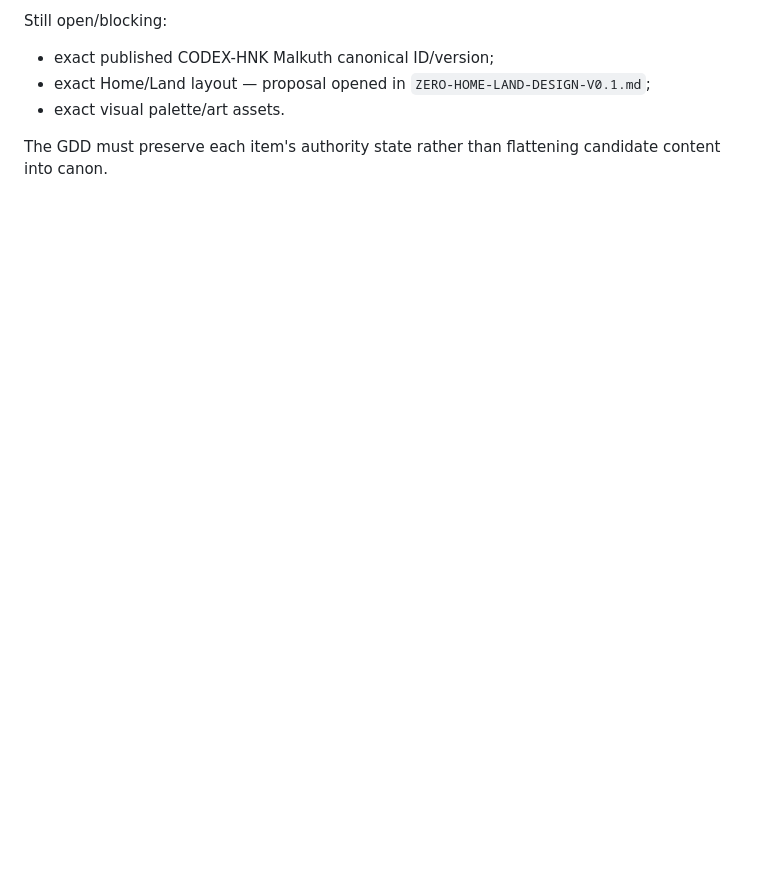
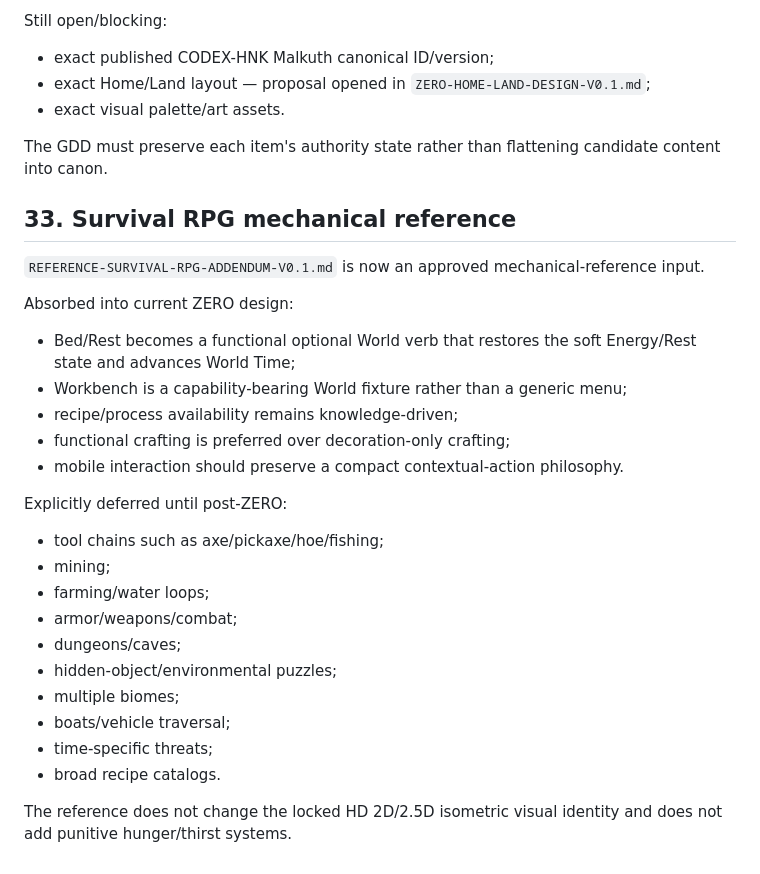
Before and after one commit to tehknesolutions/HNK-VERSE, a Markdown page: docs/gdd/HNK-VERSE-GDD-V0.1.md, the part around the change. Rendered like a GitHub page; blank space fills up the shorter version.

Commit message:
docs(gdd): link Survival RPG mechanical reference

```diff
--- a/docs/gdd/HNK-VERSE-GDD-V0.1.md
+++ b/docs/gdd/HNK-VERSE-GDD-V0.1.md
@@ -631,3 +631,30 @@ Still open/blocking:
 - exact visual palette/art assets.
 
 The GDD must preserve each item's authority state rather than flattening candidate content into canon.
+
+## 33. Survival RPG mechanical reference
+
+`REFERENCE-SURVIVAL-RPG-ADDENDUM-V0.1.md` is now an approved mechanical-reference input.
+
+Absorbed into current ZERO design:
+
+- Bed/Rest becomes a functional optional World verb that restores the soft Energy/Rest state and advances World Time;
+- Workbench is a capability-bearing World fixture rather than a generic menu;
+- recipe/process availability remains knowledge-driven;
+- functional crafting is preferred over decoration-only crafting;
+- mobile interaction should preserve a compact contextual-action philosophy.
+
+Explicitly deferred until post-ZERO:
+
+- tool chains such as axe/pickaxe/hoe/fishing;
+- mining;
+- farming/water loops;
+- armor/weapons/combat;
+- dungeons/caves;
+- hidden-object/environmental puzzles;
+- multiple biomes;
+- boats/vehicle traversal;
+- time-specific threats;
+- broad recipe catalogs.
+
+The reference does not change the locked HD 2D/2.5D isometric visual identity and does not add punitive hunger/thirst systems.
```
